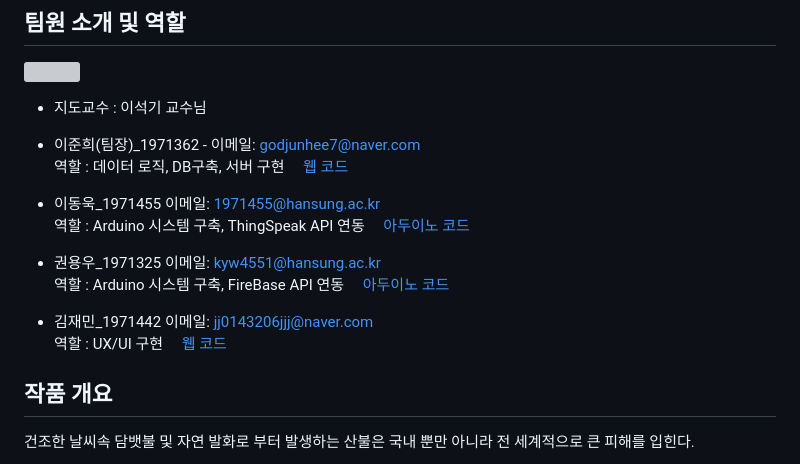
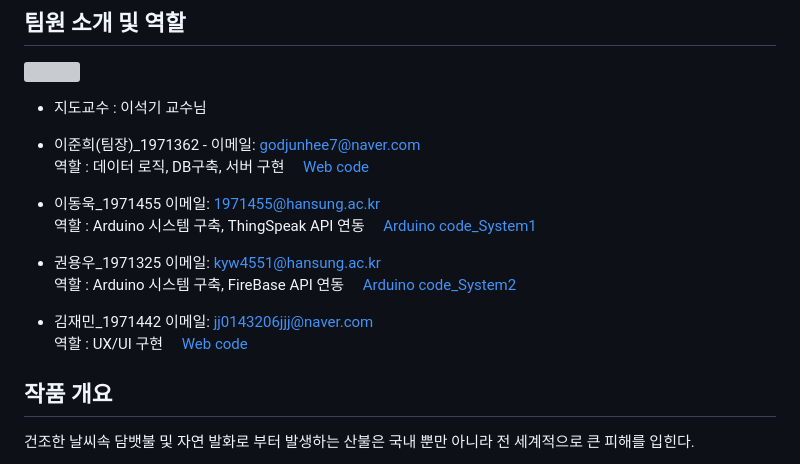
Before and after one commit to ImPotatooo/HS_Charmander, a Markdown page: README.md, the part around the change. Rendered like a GitHub page; grey boxes are pictures that could not be loaded.

```diff
--- a/README.md
+++ b/README.md
@@ -30,16 +30,16 @@
 * 지도교수 : 이석기 교수님
 
 * 이준희(팀장)_1971362 - 이메일: godjunhee7@naver.com
-<br> 역할 : 데이터 로직, DB구축, 서버 구현 &nbsp;&nbsp;&nbsp; [웹 코드](https://github.com/ImPotatooo/HS_Charmander/tree/NodeJS_Web)
+<br> 역할 : 데이터 로직, DB구축, 서버 구현 &nbsp;&nbsp;&nbsp; [Web code](https://github.com/ImPotatooo/HS_Charmander/tree/NodeJS_Web)
 
 * 이동욱_1971455 이메일: 1971455@hansung.ac.kr
-<br> 역할 : Arduino 시스템 구축, ThingSpeak API 연동 &nbsp;&nbsp;&nbsp; [아두이노 코드](https://github.com/ImPotatooo/HS_Charmander/tree/Arduino_System1)
+<br> 역할 : Arduino 시스템 구축, ThingSpeak API 연동 &nbsp;&nbsp;&nbsp; [Arduino code_System1](https://github.com/ImPotatooo/HS_Charmander/tree/Arduino_System1)
 
 * 권용우_1971325 이메일: kyw4551@hansung.ac.kr
-<br> 역할 : Arduino 시스템 구축, FireBase API 연동 &nbsp;&nbsp;&nbsp; [아두이노 코드](https://github.com/ImPotatooo/HS_Charmander/tree/Arduino_System2)
+<br> 역할 : Arduino 시스템 구축, FireBase API 연동 &nbsp;&nbsp;&nbsp; [Arduino code_System2](https://github.com/ImPotatooo/HS_Charmander/tree/Arduino_System2)
 
 * 김재민_1971442 이메일: jj0143206jjj@naver.com
-<br> 역할 : UX/UI 구현 &nbsp;&nbsp;&nbsp; [웹 코드](https://github.com/ImPotatooo/HS_Charmander/tree/NodeJS_Web)
+<br> 역할 : UX/UI 구현 &nbsp;&nbsp;&nbsp; [Web code](https://github.com/ImPotatooo/HS_Charmander/tree/NodeJS_Web)
 
 
 ## 작품 개요
```
